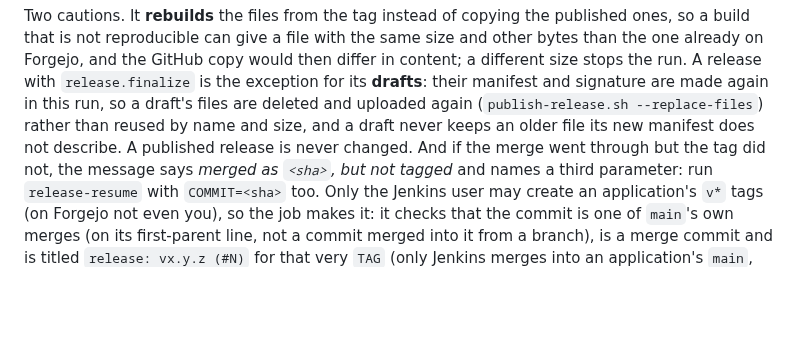
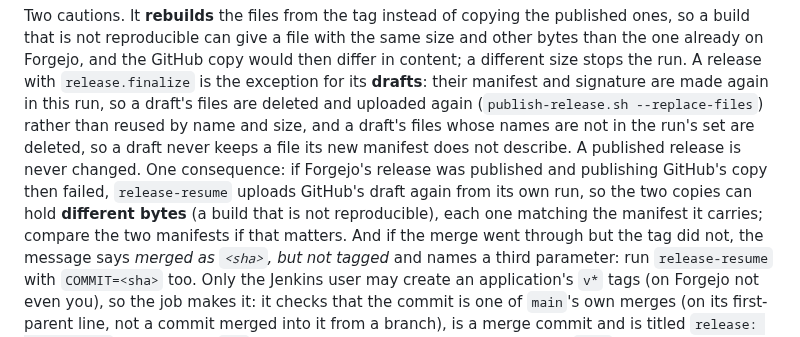
Before and after one commit to artur-rios/yggdrasil, a Markdown page: docs/setup.md, the part around the change. Rendered like a GitHub page; blank space fills up the shorter version.

Commit message:
docs: note how two release copies can differ
Co-Authored-By: Claude Opus 5.5 <noreply@anthropic.com>

```diff
--- a/docs/setup.md
+++ b/docs/setup.md
@@ -1830,7 +1830,11 @@ not reproducible can give a file with the same size and other bytes than the one
 GitHub copy would then differ in content; a different size stops the run. A release with `release.finalize` is
 the exception for its **drafts**: their manifest and signature are made again in this run, so a draft's files are
 deleted and uploaded again (`publish-release.sh --replace-files`) rather than reused by name and size, and a
-draft never keeps an older file its new manifest does not describe. A published release is never changed.
+draft's files whose names are not in the run's set are deleted, so a draft never keeps a file its new manifest
+does not describe. A published release is never changed. One consequence: if Forgejo's release was published and
+publishing GitHub's copy then failed, `release-resume` uploads GitHub's draft again from its own run, so the two
+copies can hold **different bytes** (a build that is not reproducible), each one matching the manifest it carries;
+compare the two manifests if that matters.
 And if the merge went through but the
 tag did not, the message says *merged as `<sha>`, but not tagged* and names a third parameter: run
 `release-resume` with `COMMIT=<sha>` too. Only the Jenkins user may create an application's `v*` tags (on
```
Also changed, not shown: docs/catalog.md (+3 -1 lines).
